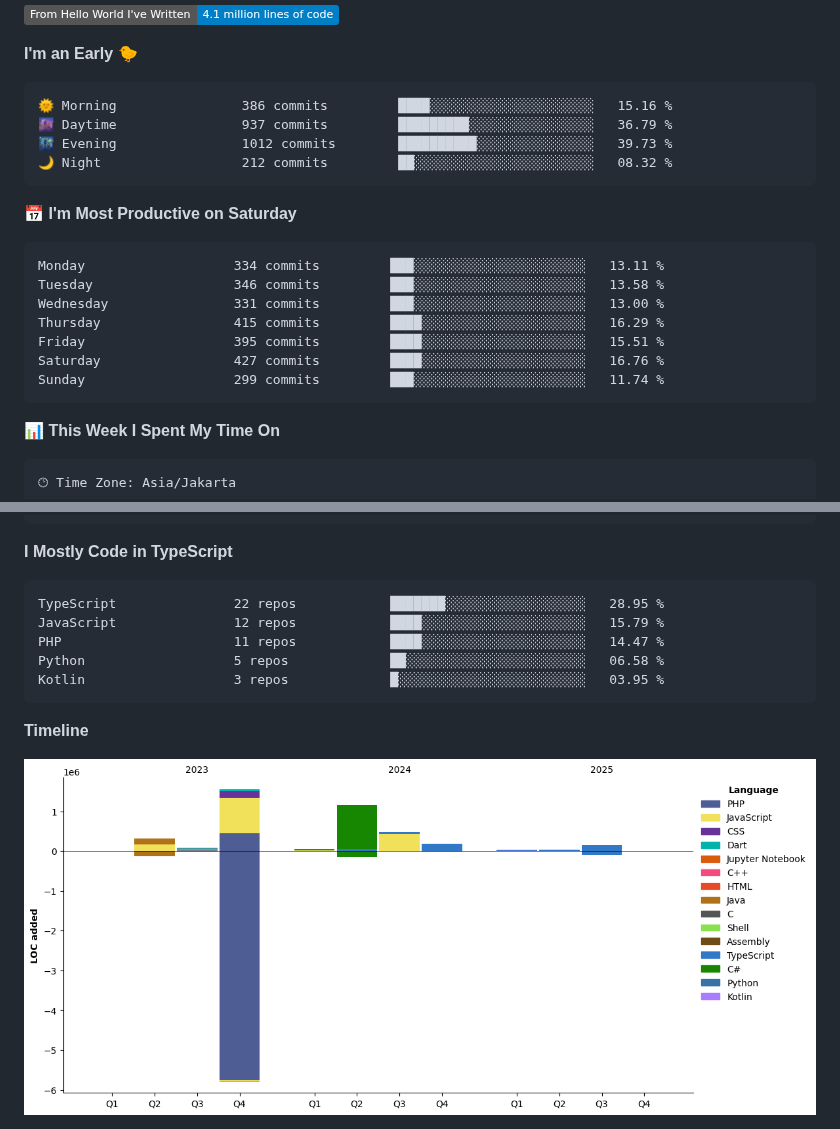
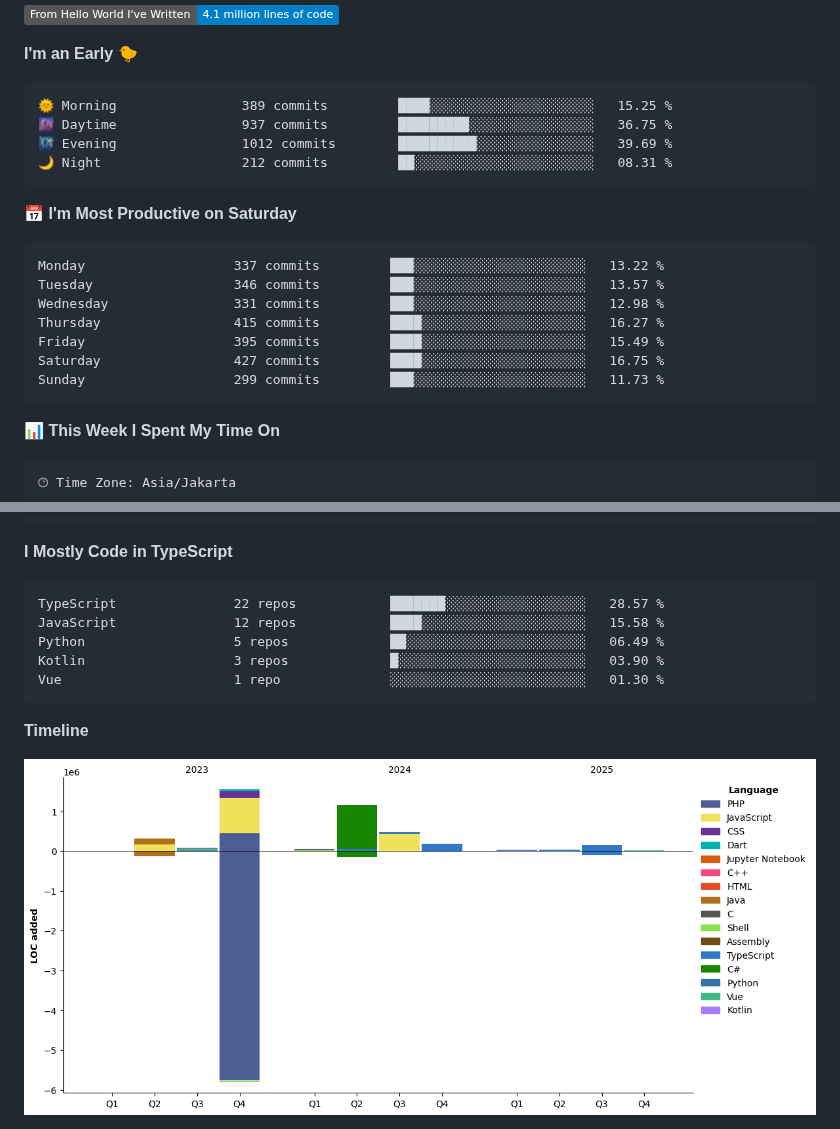
Before and after one commit to Fredo-Ronan/Fredo-Ronan, a Markdown page: README.md, 2 parts joined by grey strips. Drawn GitHub-style; pictures changed too: assets/bar_graph.png; badges without logos.

Commit message:
Updated with Dev Metrics

````diff
--- a/README.md
+++ b/README.md
@@ -78,21 +78,21 @@ i'm Fredo, a student of Informatics Engineering degree
 **I'm an Early 🐤**
 
 ```text
-🌞 Morning                386 commits         ████░░░░░░░░░░░░░░░░░░░░░   15.16 %
-🌆 Daytime                937 commits         █████████░░░░░░░░░░░░░░░░   36.79 %
-🌃 Evening                1012 commits        ██████████░░░░░░░░░░░░░░░   39.73 %
-🌙 Night                  212 commits         ██░░░░░░░░░░░░░░░░░░░░░░░   08.32 %
+🌞 Morning                389 commits         ████░░░░░░░░░░░░░░░░░░░░░   15.25 %
+🌆 Daytime                937 commits         █████████░░░░░░░░░░░░░░░░   36.75 %
+🌃 Evening                1012 commits        ██████████░░░░░░░░░░░░░░░   39.69 %
+🌙 Night                  212 commits         ██░░░░░░░░░░░░░░░░░░░░░░░   08.31 %
 ```
 📅 **I'm Most Productive on Saturday**
 
 ```text
-Monday                   334 commits         ███░░░░░░░░░░░░░░░░░░░░░░   13.11 %
-Tuesday                  346 commits         ███░░░░░░░░░░░░░░░░░░░░░░   13.58 %
-Wednesday                331 commits         ███░░░░░░░░░░░░░░░░░░░░░░   13.00 %
-Thursday                 415 commits         ████░░░░░░░░░░░░░░░░░░░░░   16.29 %
-Friday                   395 commits         ████░░░░░░░░░░░░░░░░░░░░░   15.51 %
-Saturday                 427 commits         ████░░░░░░░░░░░░░░░░░░░░░   16.76 %
-Sunday                   299 commits         ███░░░░░░░░░░░░░░░░░░░░░░   11.74 %
+Monday                   337 commits         ███░░░░░░░░░░░░░░░░░░░░░░   13.22 %
+Tuesday                  346 commits         ███░░░░░░░░░░░░░░░░░░░░░░   13.57 %
+Wednesday                331 commits         ███░░░░░░░░░░░░░░░░░░░░░░   12.98 %
+Thursday                 415 commits         ████░░░░░░░░░░░░░░░░░░░░░   16.27 %
+Friday                   395 commits         ████░░░░░░░░░░░░░░░░░░░░░   15.49 %
+Saturday                 427 commits         ████░░░░░░░░░░░░░░░░░░░░░   16.75 %
+Sunday                   299 commits         ███░░░░░░░░░░░░░░░░░░░░░░   11.73 %
 ```
 
 
@@ -119,11 +119,11 @@ Windows                  22 hrs 37 mins      ███████████
 **I Mostly Code in TypeScript**
 
 ```text
-TypeScript               22 repos            ███████░░░░░░░░░░░░░░░░░░   28.95 %
-JavaScript               12 repos            ████░░░░░░░░░░░░░░░░░░░░░   15.79 %
-PHP                      11 repos            ████░░░░░░░░░░░░░░░░░░░░░   14.47 %
-Python                   5 repos             ██░░░░░░░░░░░░░░░░░░░░░░░   06.58 %
-Kotlin                   3 repos             █░░░░░░░░░░░░░░░░░░░░░░░░   03.95 %
+TypeScript               22 repos            ███████░░░░░░░░░░░░░░░░░░   28.57 %
+JavaScript               12 repos            ████░░░░░░░░░░░░░░░░░░░░░   15.58 %
+Python                   5 repos             ██░░░░░░░░░░░░░░░░░░░░░░░   06.49 %
+Kotlin                   3 repos             █░░░░░░░░░░░░░░░░░░░░░░░░   03.90 %
+Vue                      1 repo              ░░░░░░░░░░░░░░░░░░░░░░░░░   01.30 %
 ```
 
 
````
Also changed, not shown: other parts of README.md (+1 -1 lines).
